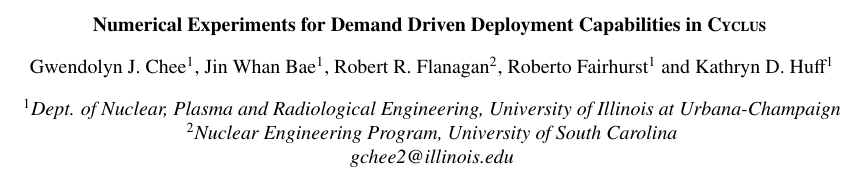
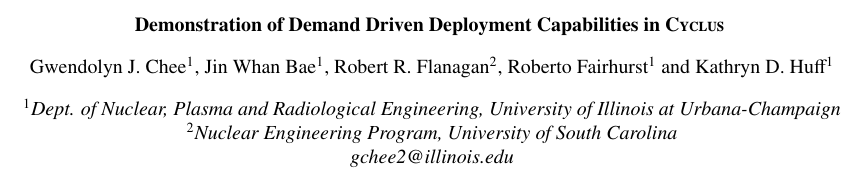
Before and after one commit to arfc/2019-chee-global, a LaTeX document (chee-global-abstract.tex): part of the page, cut so that both start at the same text. Compiled offline with pdfLaTeX.

Commit message:
change name

```diff
--- a/chee-global-abstract.tex
+++ b/chee-global-abstract.tex
@@ -1,6 +1,6 @@
 \documentclass{anstrans}
 %%%%%%%%%%%%%%%%%%%%%%%%%%%%%%%%%%%
-\title{Numerical Experiments for Demand Driven Deployment Capabilities in \Cyclus}
+\title{Demonstration of Demand Driven Deployment Capabilities in \Cyclus}
 \author{Gwendolyn J. Chee$^1$, Jin Whan Bae$^1$, Robert R. Flanagan$^2$, Roberto Fairhurst$^1$ and Kathryn D. Huff$^1$}
 
 \institute{
```
